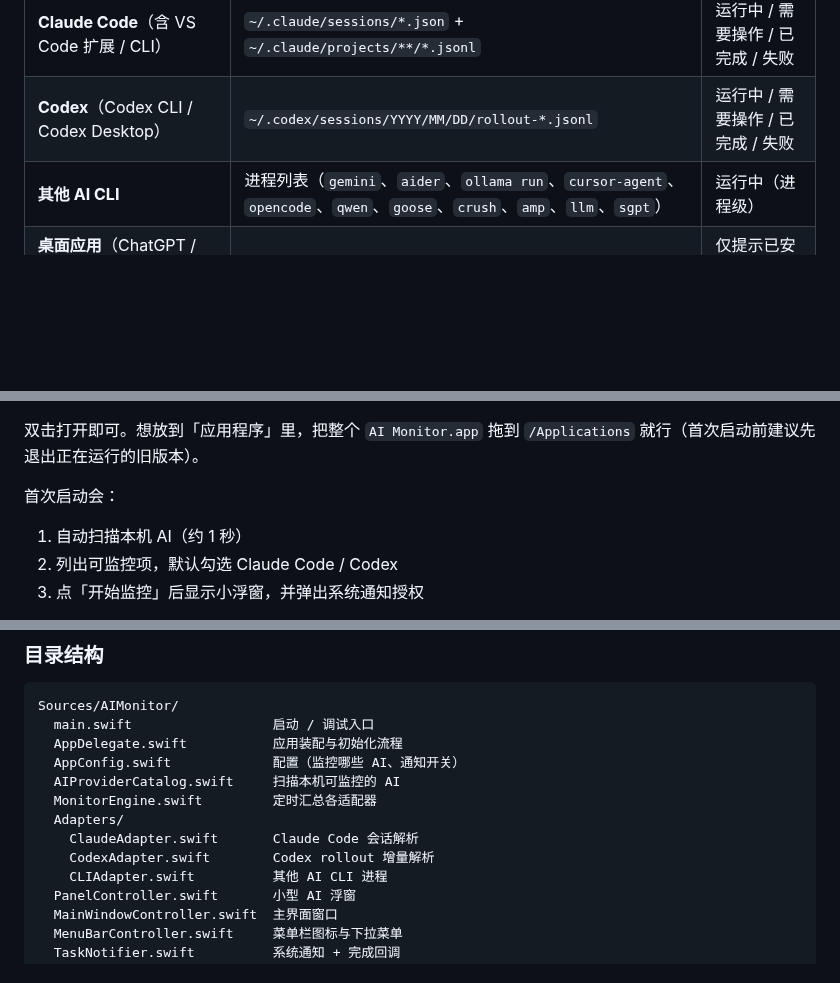
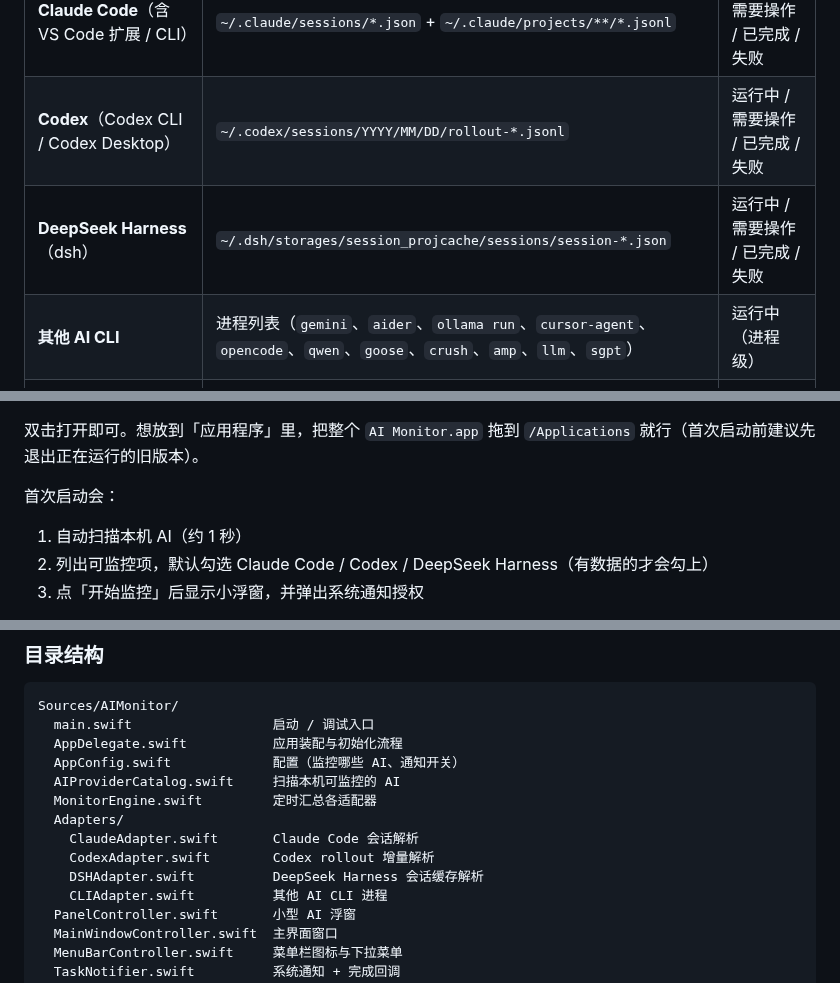
Before and after one commit to haobosen/ai_monitor, a Markdown page: README.md, 3 parts joined by grey strips. Rendered like a GitHub page; blank space fills up the shorter version.

```diff
--- a/README.md
+++ b/README.md
@@ -48,6 +48,7 @@ macOS 原生小工具：**菜单栏常驻 + 一个只列 AI 的小浮窗 + 一
 | --- | --- | --- |
 | **Claude Code**（含 VS Code 扩展 / CLI） | `~/.claude/sessions/*.json` + `~/.claude/projects/**/*.jsonl` | 运行中 / 需要操作 / 已完成 / 失败 |
 | **Codex**（Codex CLI / Codex Desktop） | `~/.codex/sessions/YYYY/MM/DD/rollout-*.jsonl` | 运行中 / 需要操作 / 已完成 / 失败 |
+| **DeepSeek Harness**（dsh） | `~/.dsh/storages/session_projcache/sessions/session-*.json` | 运行中 / 需要操作 / 已完成 / 失败 |
 | **其他 AI CLI** | 进程列表（`gemini`、`aider`、`ollama run`、`cursor-agent`、`opencode`、`qwen`、`goose`、`crush`、`amp`、`llm`、`sgpt`） | 运行中（进程级） |
 | **桌面应用**（ChatGPT / Claude / Cursor / Windsurf / Ollama） | `/Applications` 安装检测 | 仅提示已安装，不支持任务级状态 |
 
@@ -82,7 +92,7 @@ dist/AI Monitor.app
 首次启动会：
 
 1. 自动扫描本机 AI（约 1 秒）
-2. 列出可监控项，默认勾选 Claude Code / Codex
+2. 列出可监控项，默认勾选 Claude Code / Codex / DeepSeek Harness（有数据的才会勾上）
 3. 点「开始监控」后显示小浮窗，并弹出系统通知授权
 
 允许通知后，任务完成时会有系统横幅 + 提示音；如果拒绝授权或系统通知被关闭，顶部的完成提示条、主界面横幅、浮窗高亮和菜单栏计数仍然可用。需要重新开启通知时，到「系统设置 → 通知 → AI 任务监控」里打开即可。
@@ -143,6 +153,7 @@ Sources/AIMonitor/
   Adapters/
     ClaudeAdapter.swift       Claude Code 会话解析
     CodexAdapter.swift        Codex rollout 增量解析
+    DSHAdapter.swift          DeepSeek Harness 会话缓存解析
     CLIAdapter.swift          其他 AI CLI 进程
   PanelController.swift       小型 AI 浮窗
   MainWindowController.swift  主界面窗口
```
Also changed, not shown: other parts of README.md (+12 -2 lines), docs/preview-main.png, docs/preview-panel.png, 5 other files.
